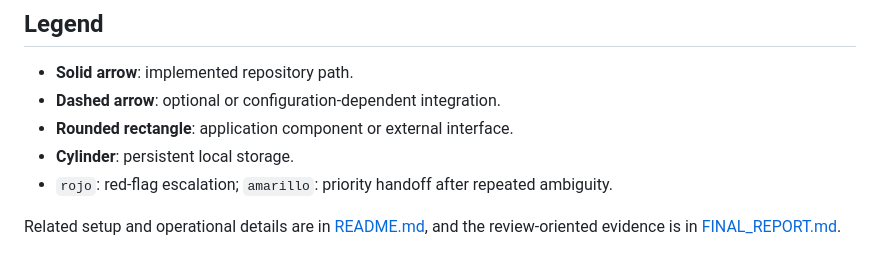
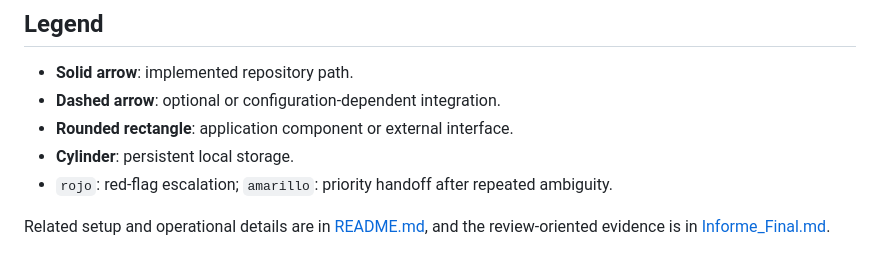
Before and after one commit to mauriciorojassan/postop-voice-agent, a Markdown page: ARCHITECTURE_DIAGRAM.md, the part around the change. Rendered like a GitHub page.

```diff
--- a/ARCHITECTURE_DIAGRAM.md
+++ b/ARCHITECTURE_DIAGRAM.md
@@ -106,4 +106,4 @@ flowchart TD
 - **Cylinder**: persistent local storage.
 - `rojo`: red-flag escalation; `amarillo`: priority handoff after repeated ambiguity.
 
-Related setup and operational details are in [README.md](README.md), and the review-oriented evidence is in [FINAL_REPORT.md](FINAL_REPORT.md).
+Related setup and operational details are in [README.md](README.md), and the review-oriented evidence is in [Informe_Final.md](Informe_Final.md).
```
Also changed, not shown: Informe_Final.md (added, +105 -0 lines), README.md (+2 -2 lines).
